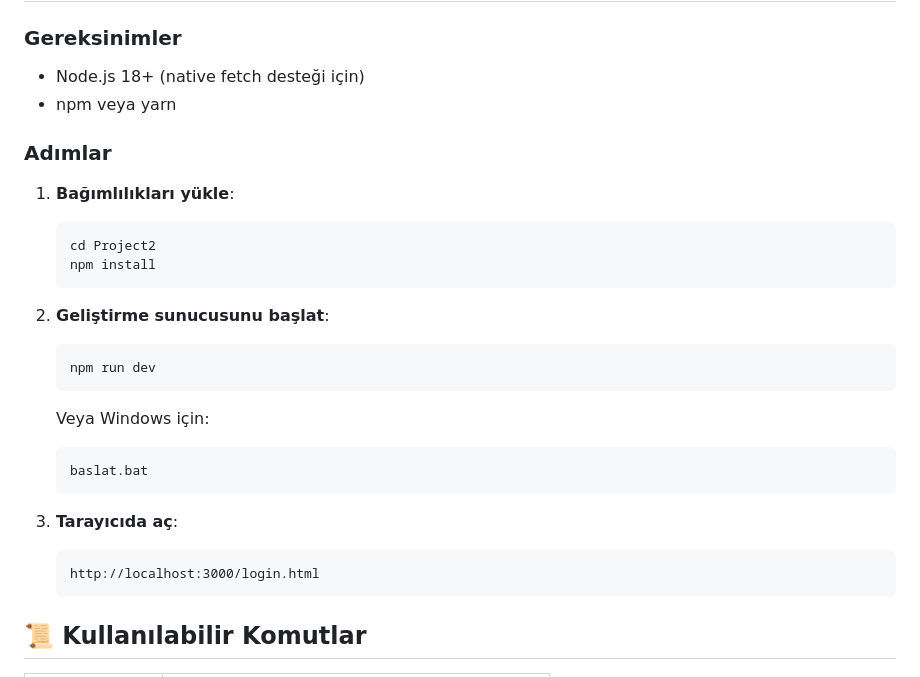
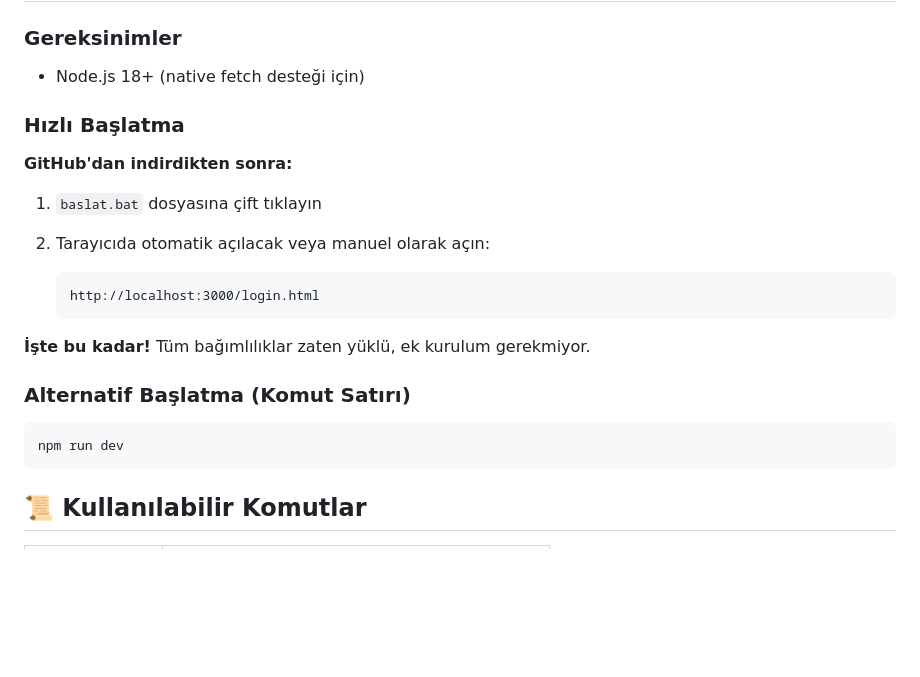
Before and after one commit to yunusemrekoklu/Proje_Yunus_Emre_Koklu, a Markdown page: README.md, the part around the change. Rendered like a GitHub page; blank space fills up the shorter version.

Commit message:
Update README with quick start instructions
Co-Authored-By: Claude Sonnet 4.5 <noreply@anthropic.com>

````diff
--- a/README.md
+++ b/README.md
@@ -83,33 +83,25 @@ Project2/
 ### Gereksinimler
 
 - Node.js 18+ (native fetch desteği için)
-- npm veya yarn
 
-### Adımlar
+### Hızlı Başlatma
 
-1. **Bağımlılıkları yükle**:
+**GitHub'dan indirdikten sonra:**
 
-   ```bash
-   cd Project2
-   npm install
-   ```
+1. `baslat.bat` dosyasına çift tıklayın
 
-2. **Geliştirme sunucusunu başlat**:
-
-   ```bash
-   npm run dev
-   ```
-
-   Veya Windows için:
-
-   ```bash
-   baslat.bat
-   ```
-
-3. **Tarayıcıda aç**:
+2. Tarayıcıda otomatik açılacak veya manuel olarak açın:
    ```
    http://localhost:3000/login.html
    ```
+
+**İşte bu kadar!** Tüm bağımlılıklar zaten yüklü, ek kurulum gerekmiyor.
+
+### Alternatif Başlatma (Komut Satırı)
+
+```bash
+npm run dev
+```
 
 ## 📜 Kullanılabilir Komutlar
 
````
